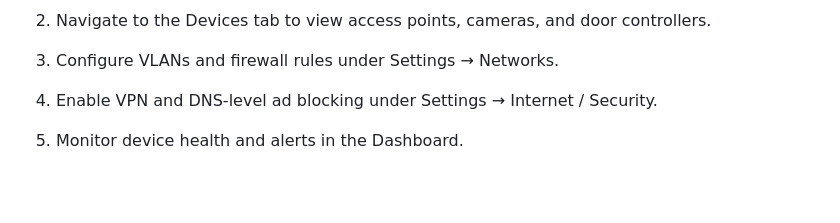
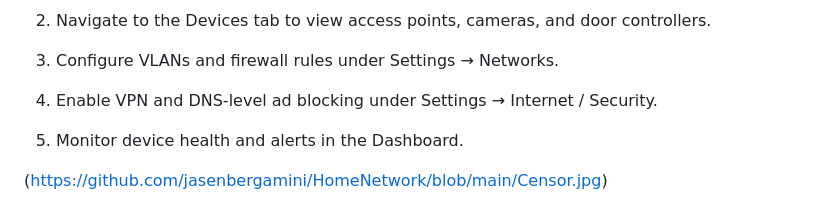
Before and after one commit to jasenbergamini/HomeNetwork, a Markdown page: README.md, the part around the change. GitHub-like rendering; blank space fills up the shorter version.

```diff
--- a/README.md
+++ b/README.md
@@ -103,3 +103,5 @@ To manage or replicate the network setup:
 4. Enable VPN and DNS-level ad blocking under Settings → Internet / Security.
 
 5. Monitor device health and alerts in the Dashboard.
+
+(https://github.com/jasenbergamini/HomeNetwork/blob/main/Censor.jpg)
```
